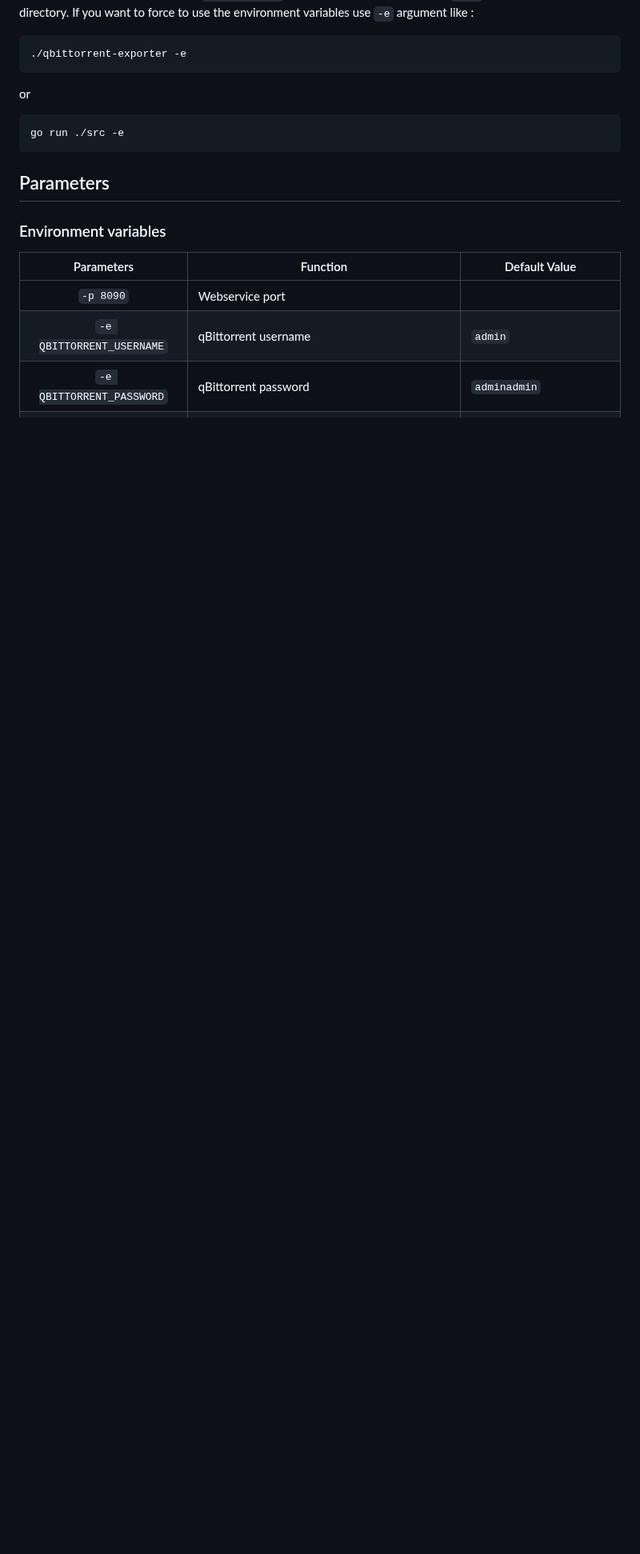
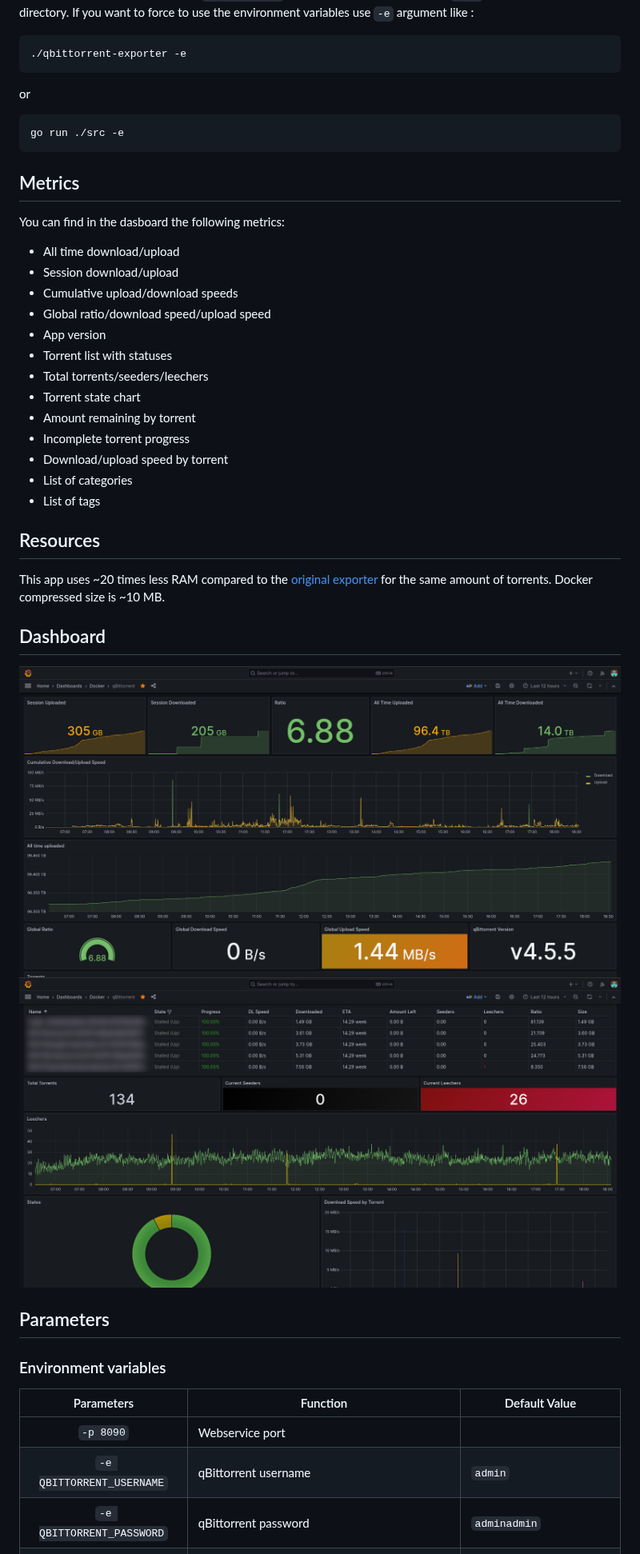
Before and after one commit to martabal/qbittorrent-exporter, a Markdown page: README.md, the part around one of its changes. Shown at 80% size. GitHub-like rendering; pictures changed too: img/grafana-1.png (added), img/grafana-2.png (added); blank space fills up the shorter version.

````diff
--- a/README.md
+++ b/README.md
@@ -88,6 +84,34 @@ or
 go run ./src -e
 ```
 
+## Metrics
+
+You can find in the dasboard the following metrics:
+
+- All time download/upload
+- Session download/upload
+- Cumulative upload/download speeds
+- Global ratio/download speed/upload speed
+- App version
+- Torrent list with statuses
+- Total torrents/seeders/leechers
+- Torrent state chart
+- Amount remaining by torrent
+- Incomplete torrent progress
+- Download/upload speed by torrent
+- List of categories
+- List of tags
+
+## Resources
+
+This app uses ~20 times less RAM compared to the [original exporter](https://github.com/caseyscarborough/qbittorrent-exporter) for the same amount of torrents.
+Docker compressed size is ~10 MB.
+
+## Dashboard
+
+![grafana-top](img/grafana-1.png)
+![grafana-bottom](img/grafana-2.png)
+
 ## Parameters
 
 ### Environment variables
````
Also changed, not shown: other parts of README.md (+3 -7 lines), 2 other files.
